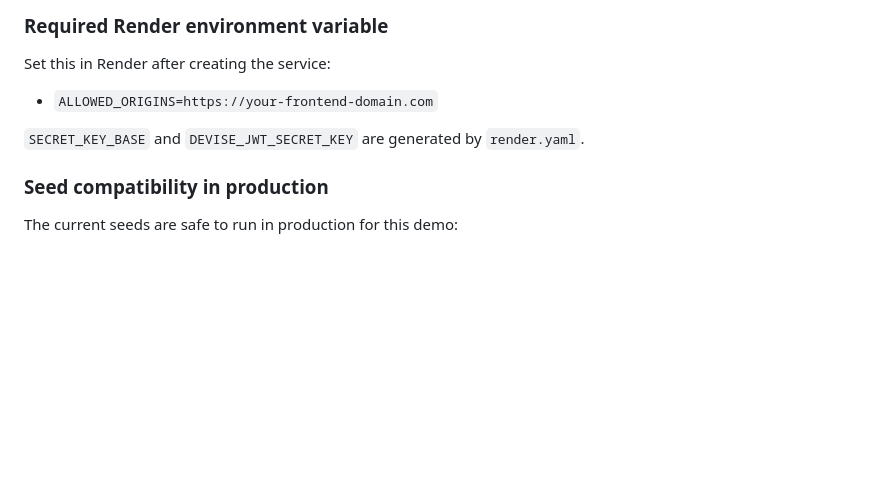
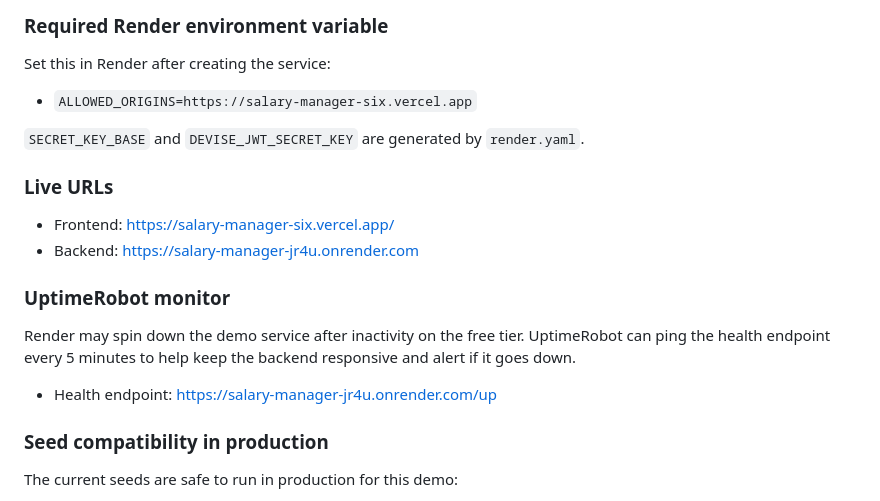
Before and after one commit to meamalpb/salary-manager, a Markdown page: backend/README.md, the part around the change. Drawn GitHub-style; blank space fills up the shorter version.

```diff
--- a/backend/README.md
+++ b/backend/README.md
@@ -151,9 +151,21 @@ This ensures:
 
 Set this in Render after creating the service:
 
-- `ALLOWED_ORIGINS=https://your-frontend-domain.com`
+- `ALLOWED_ORIGINS=https://salary-manager-six.vercel.app`
 
 `SECRET_KEY_BASE` and `DEVISE_JWT_SECRET_KEY` are generated by `render.yaml`.
+
+### Live URLs
+
+- Frontend: [https://salary-manager-six.vercel.app/](https://salary-manager-six.vercel.app/)
+- Backend: [https://salary-manager-jr4u.onrender.com](https://salary-manager-jr4u.onrender.com)
+
+### UptimeRobot monitor
+
+Render may spin down the demo service after inactivity on the free tier.
+UptimeRobot can ping the health endpoint every 5 minutes to help keep the backend responsive and alert if it goes down.
+
+- Health endpoint: [https://salary-manager-jr4u.onrender.com/up](https://salary-manager-jr4u.onrender.com/up)
 
 ### Seed compatibility in production
 
```
Also changed, not shown: README.md (+21 -0 lines).
